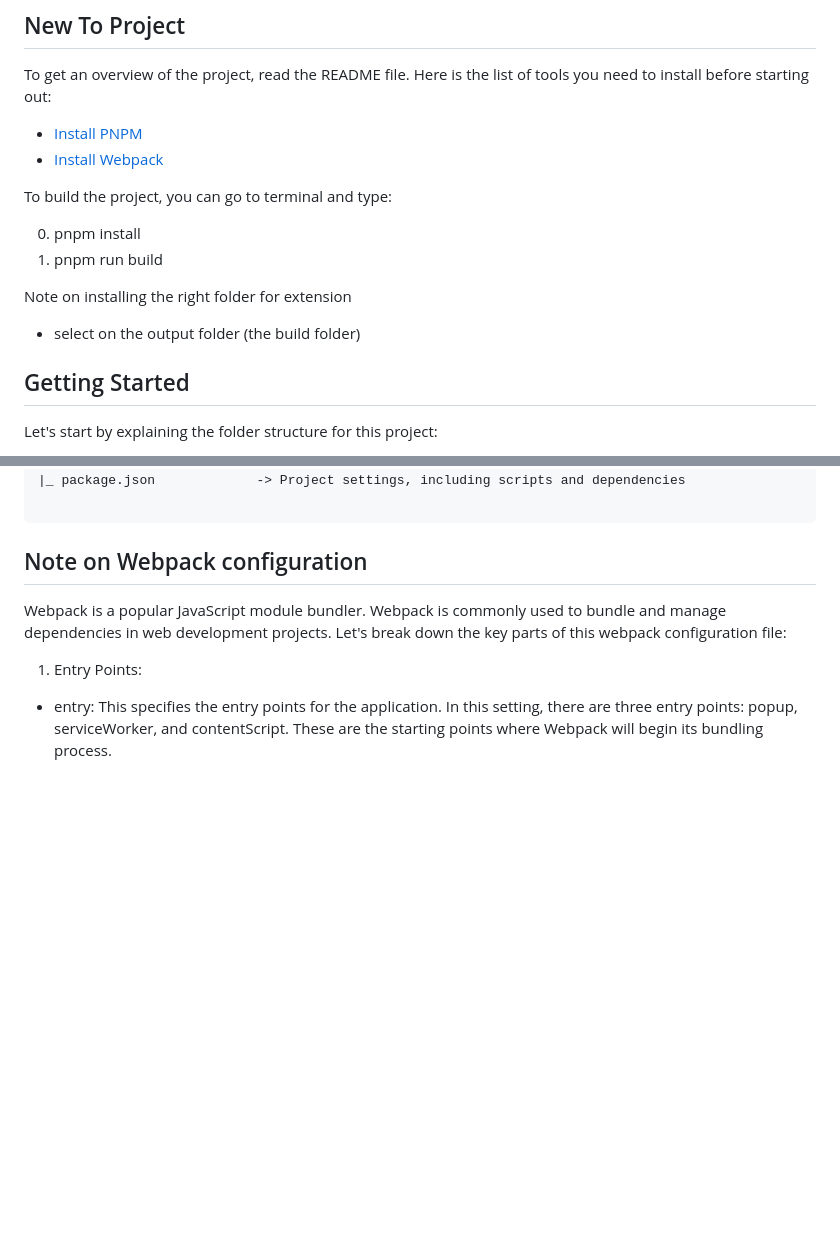
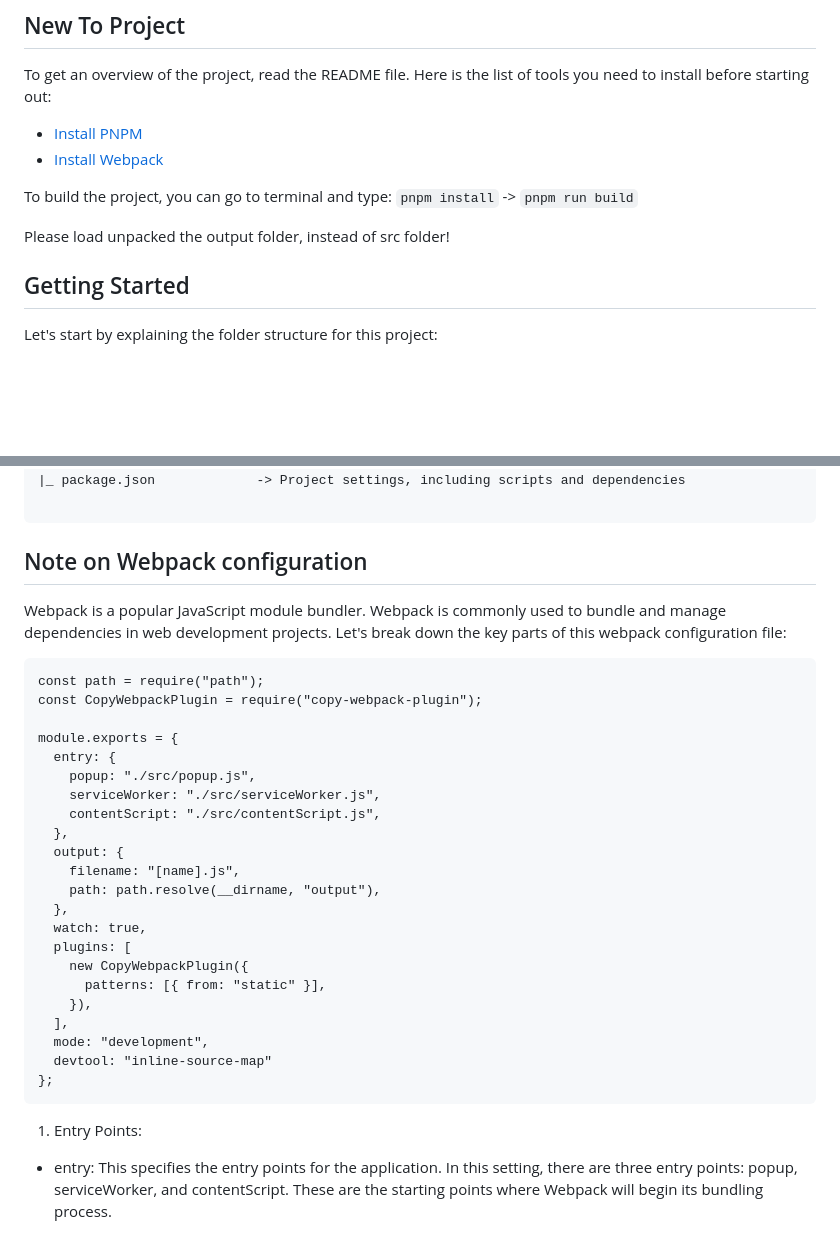
Before and after one commit to LaurierCS/Pod1F23, a Markdown page: CONTRIBUTION.md, 2 parts joined by grey strips. GitHub-like rendering; blank space fills up the shorter version.

Commit message:
Update CONTRIBUTION.md
- include the webpack config file sample
- improve the structure

````diff
--- a/CONTRIBUTION.md
+++ b/CONTRIBUTION.md
@@ -5,13 +5,10 @@ To get an overview of the project, read the README file. Here is the list of too
 - [Install PNPM](https://pnpm.io/installation)
 - [Install Webpack](https://webpack.js.org/guides/getting-started/)
 
-To build the project, you can go to terminal and type:
 
-0. pnpm install
-1. pnpm run build
+To build the project, you can go to terminal and type: ```pnpm install``` -> ```pnpm run build```
 
-Note on installing the right folder for extension
-- select on the output folder (the build folder)
+Please load unpacked the output folder, instead of src folder!
 
 ## Getting Started
 
@@ -59,7 +56,33 @@ PODS1
 
 ## Note on Webpack configuration
 
+
 Webpack is a popular JavaScript module bundler. Webpack is commonly used to bundle and manage dependencies in web development projects. Let's break down the key parts of this webpack configuration file:
+
+```
+const path = require("path");
+const CopyWebpackPlugin = require("copy-webpack-plugin");
+
+module.exports = {
+  entry: {
+    popup: "./src/popup.js",
+    serviceWorker: "./src/serviceWorker.js",
+    contentScript: "./src/contentScript.js",
+  },
+  output: {
+    filename: "[name].js",
+    path: path.resolve(__dirname, "output"),
+  },
+  watch: true,
+  plugins: [
+    new CopyWebpackPlugin({
+      patterns: [{ from: "static" }],
+    }),
+  ],
+  mode: "development",
+  devtool: "inline-source-map"
+};
+```
 
 1. Entry Points:
 
````
